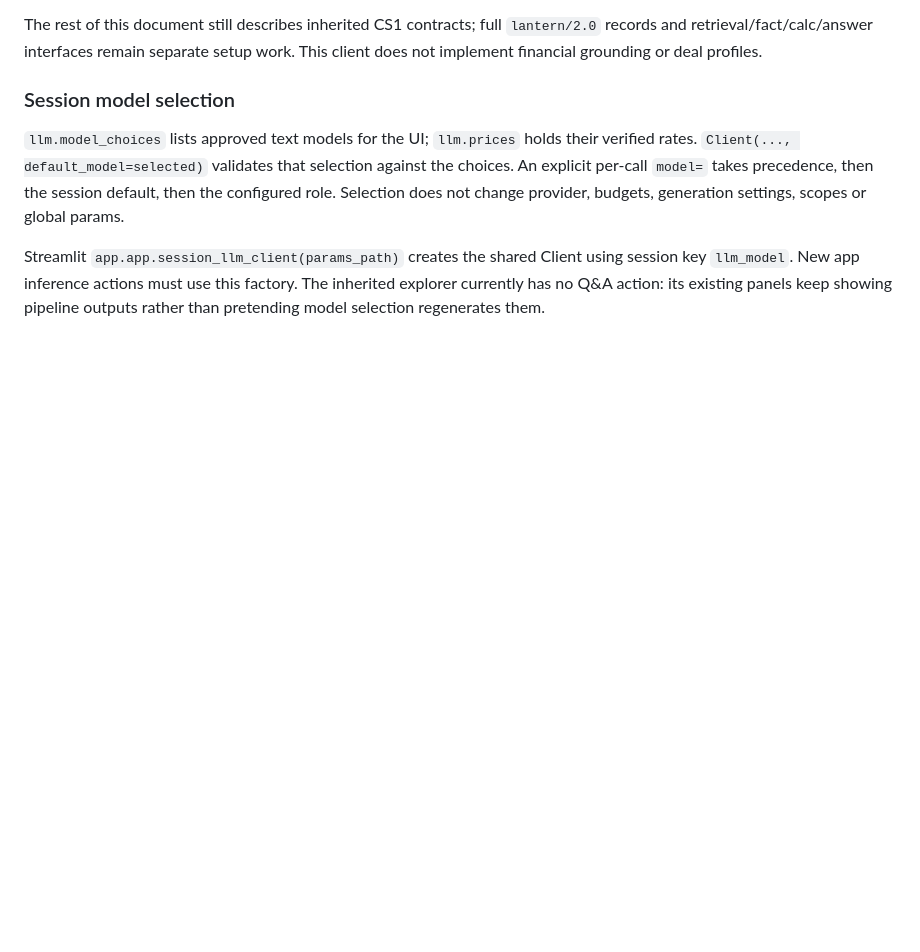
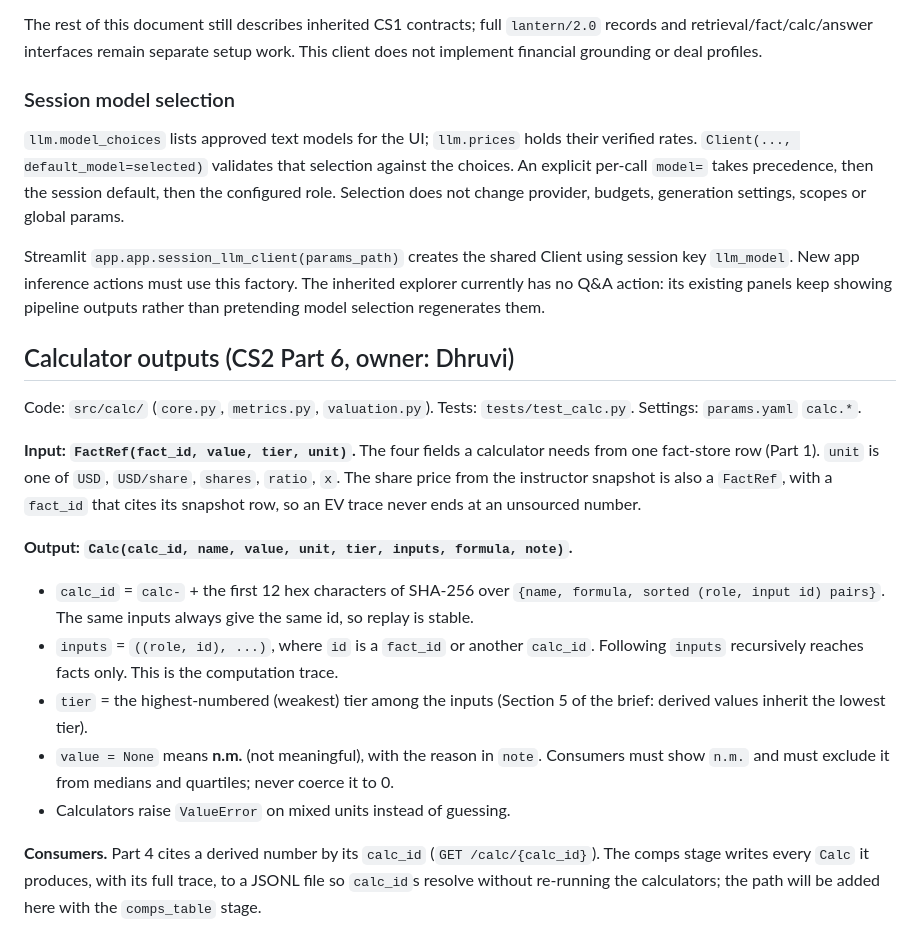
Before and after one commit to BigDataIA-Fall-26-Team-2/DAMG-7245-Project-Lantern-Case-Study-2-Team-2, a Markdown page: docs/CONTRACTS.md, the part around the change. Drawn GitHub-style; blank space fills up the shorter version.

Commit message:
docs(p6): document FactRef/Calc interface, calc_id rule, tier inheritance and n.m. handling in CONTRACTS (#8)

```diff
--- a/docs/CONTRACTS.md
+++ b/docs/CONTRACTS.md
@@ -76,3 +76,19 @@ Streamlit `app.app.session_llm_client(params_path)` creates the shared Client
 using session key `llm_model`. New app inference actions must use this factory.
 The inherited explorer currently has no Q&A action: its existing panels keep
 showing pipeline outputs rather than pretending model selection regenerates them.
+
+
+## Calculator outputs (CS2 Part 6, owner: Dhruvi)
+
+Code: `src/calc/` (`core.py`, `metrics.py`, `valuation.py`). Tests: `tests/test_calc.py`. Settings: `params.yaml` `calc.*`.
+
+**Input: `FactRef(fact_id, value, tier, unit)`.** The four fields a calculator needs from one fact-store row (Part 1). `unit` is one of `USD`, `USD/share`, `shares`, `ratio`, `x`. The share price from the instructor snapshot is also a `FactRef`, with a `fact_id` that cites its snapshot row, so an EV trace never ends at an unsourced number.
+
+**Output: `Calc(calc_id, name, value, unit, tier, inputs, formula, note)`.**
+- `calc_id` = `calc-` + the first 12 hex characters of SHA-256 over `{name, formula, sorted (role, input id) pairs}`. The same inputs always give the same id, so replay is stable.
+- `inputs` = `((role, id), ...)`, where `id` is a `fact_id` or another `calc_id`. Following `inputs` recursively reaches facts only. This is the computation trace.
+- `tier` = the highest-numbered (weakest) tier among the inputs (Section 5 of the brief: derived values inherit the lowest tier).
+- `value = None` means **n.m.** (not meaningful), with the reason in `note`. Consumers must show `n.m.` and must exclude it from medians and quartiles; never coerce it to 0.
+- Calculators raise `ValueError` on mixed units instead of guessing.
+
+**Consumers.** Part 4 cites a derived number by its `calc_id` (`GET /calc/{calc_id}`). The comps stage writes every `Calc` it produces, with its full trace, to a JSONL file so `calc_id`s resolve without re-running the calculators; the path will be added here with the `comps_table` stage.
```
